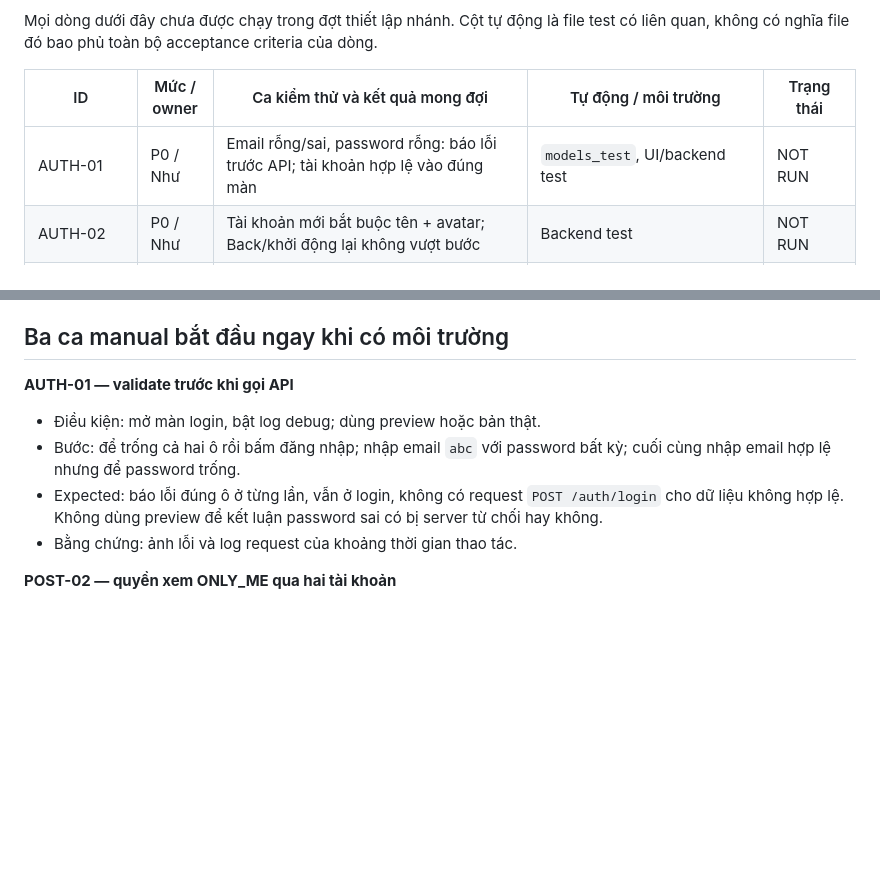
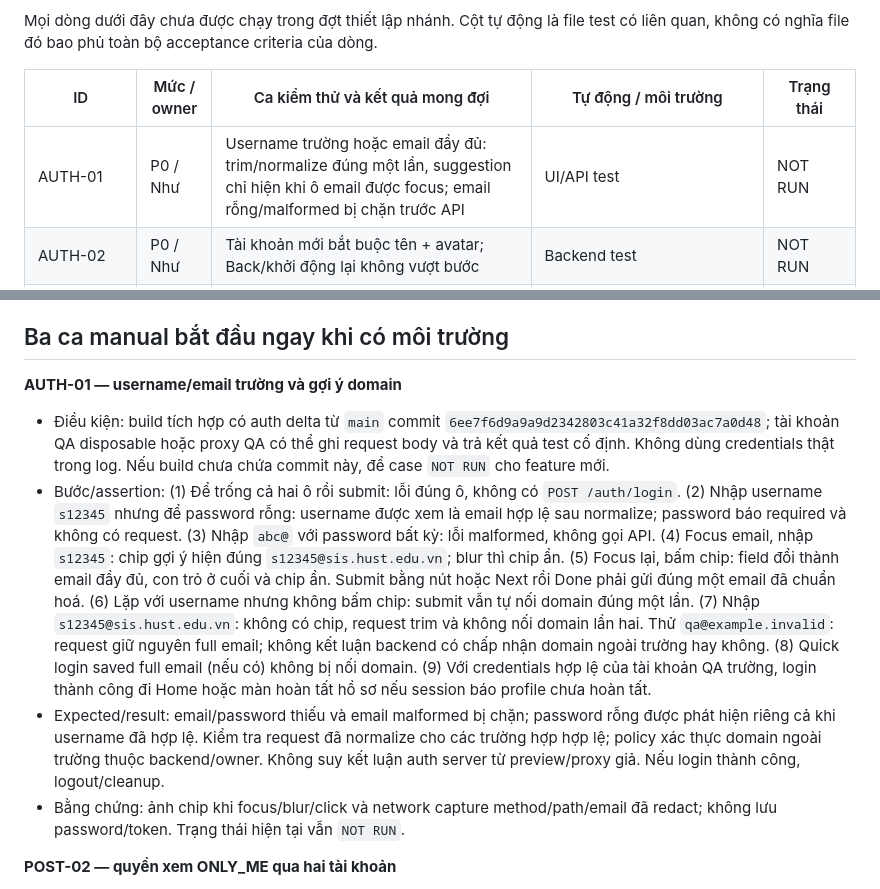
Before and after one commit to tonhulily/QuizHub, a Markdown page: QA.md, 2 parts joined by grey strips. Drawn GitHub-style; blank space fills up the shorter version.

```diff
--- a/QA.md
+++ b/QA.md
@@ -97,7 +97,7 @@ có liên quan, không có nghĩa file đó bao phủ toàn bộ acceptance crit
 
 | ID | Mức / owner | Ca kiểm thử và kết quả mong đợi | Tự động / môi trường | Trạng thái |
 |---|---|---|---|---|
-| AUTH-01 | P0 / Như | Email rỗng/sai, password rỗng: báo lỗi trước API; tài khoản hợp lệ vào đúng màn | `models_test`, UI/backend test | NOT RUN |
+| AUTH-01 | P0 / Như | Username trường hoặc email đầy đủ: trim/normalize đúng một lần, suggestion chỉ hiện khi ô email được focus; email rỗng/malformed bị chặn trước API | UI/API test | NOT RUN |
 | AUTH-02 | P0 / Như | Tài khoản mới bắt buộc tên + avatar; Back/khởi động lại không vượt bước | Backend test | NOT RUN |
 | AUTH-03 | P0 / Như | Access token hết hạn: refresh và retry; refresh không hợp lệ: xoá phiên, về login | `api_client_test`, `auth_session_test` | NOT RUN |
 | AUTH-04 | P0 / Như | Logout lúc server lỗi/mất mạng vẫn xoá token và cache profile/feed | `auth_session_test`, backend test | NOT RUN |
@@ -130,15 +130,31 @@ không kiểm chứng định dạng media thực, nội dung file hay dịch v
 
 ## Ba ca manual bắt đầu ngay khi có môi trường
 
-**AUTH-01 — validate trước khi gọi API**
+**AUTH-01 — username/email trường và gợi ý domain**
 
-- Điều kiện: mở màn login, bật log debug; dùng preview hoặc bản thật.
-- Bước: để trống cả hai ô rồi bấm đăng nhập; nhập email `abc` với password bất kỳ;
-  cuối cùng nhập email hợp lệ nhưng để password trống.
-- Expected: báo lỗi đúng ô ở từng lần, vẫn ở login, không có request
-  `POST /auth/login` cho dữ liệu không hợp lệ. Không dùng preview để kết luận
-  password sai có bị server từ chối hay không.
-- Bằng chứng: ảnh lỗi và log request của khoảng thời gian thao tác.
+- Điều kiện: build tích hợp có auth delta từ `main` commit
+  `6ee7f6d9a9a9d2342803c41a32f8dd03ac7a0d48`; tài khoản QA disposable hoặc proxy QA
+  có thể ghi request body và trả kết quả test cố định. Không dùng credentials thật trong
+  log. Nếu build chưa chứa commit này, để case `NOT RUN` cho feature mới.
+- Bước/assertion: (1) Để trống cả hai ô rồi submit: lỗi đúng ô, không có
+  `POST /auth/login`. (2) Nhập username `s12345` nhưng để password rỗng: username
+  được xem là email hợp lệ sau normalize; password báo required và không có request.
+  (3) Nhập `abc@` với password bất kỳ: lỗi malformed, không gọi API. (4) Focus email,
+  nhập ` s12345 `: chip gợi ý hiện đúng `s12345@sis.hust.edu.vn`; blur thì chip ẩn.
+  (5) Focus lại, bấm chip: field đổi thành email đầy đủ, con trỏ ở cuối và chip ẩn.
+  Submit bằng nút hoặc Next rồi Done phải gửi đúng một email đã chuẩn hoá. (6) Lặp
+  với username nhưng không bấm chip: submit vẫn tự nối domain đúng một lần. (7) Nhập
+  ` s12345@sis.hust.edu.vn `: không có chip, request trim và không nối domain lần hai.
+  Thử `qa@example.invalid`: request giữ nguyên full email; không kết luận backend có
+  chấp nhận domain ngoài trường hay không. (8) Quick login saved full email (nếu có)
+  không bị nối domain. (9) Với credentials hợp lệ của tài khoản QA trường, login thành
+  công đi Home hoặc màn hoàn tất hồ sơ nếu session báo profile chưa hoàn tất.
+- Expected/result: email/password thiếu và email malformed bị chặn; password rỗng được
+  phát hiện riêng cả khi username đã hợp lệ. Kiểm tra request đã normalize cho các
+  trường hợp hợp lệ; policy xác thực domain ngoài trường thuộc backend/owner. Không suy
+  kết luận auth server từ preview/proxy giả. Nếu login thành công, logout/cleanup.
+- Bằng chứng: ảnh chip khi focus/blur/click và network capture method/path/email đã
+  redact; không lưu password/token. Trạng thái hiện tại vẫn `NOT RUN`.
 
 **POST-02 — quyền xem ONLY_ME qua hai tài khoản**
 
```
Also changed, not shown: docs/qa/TEST_CASES.md (+6 -5 lines), docs/qa/TEST_PLAN.md (+7 -7 lines).
